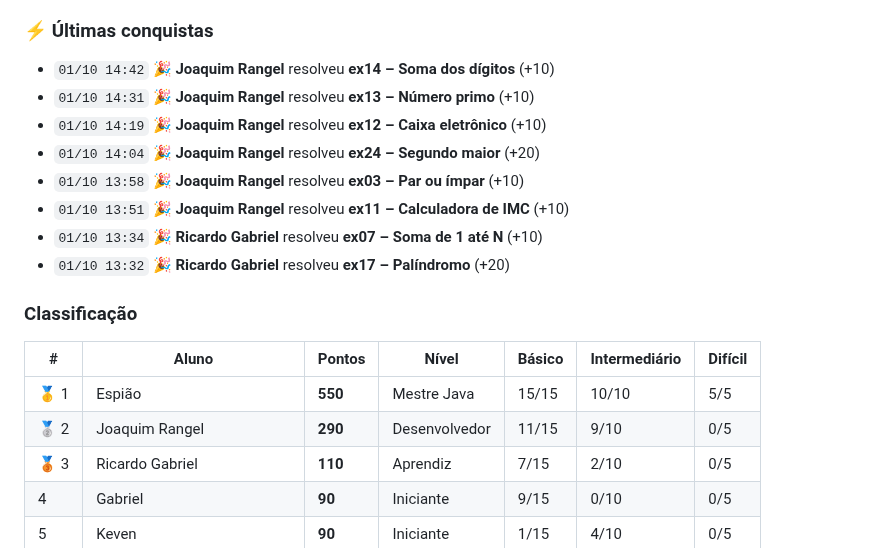
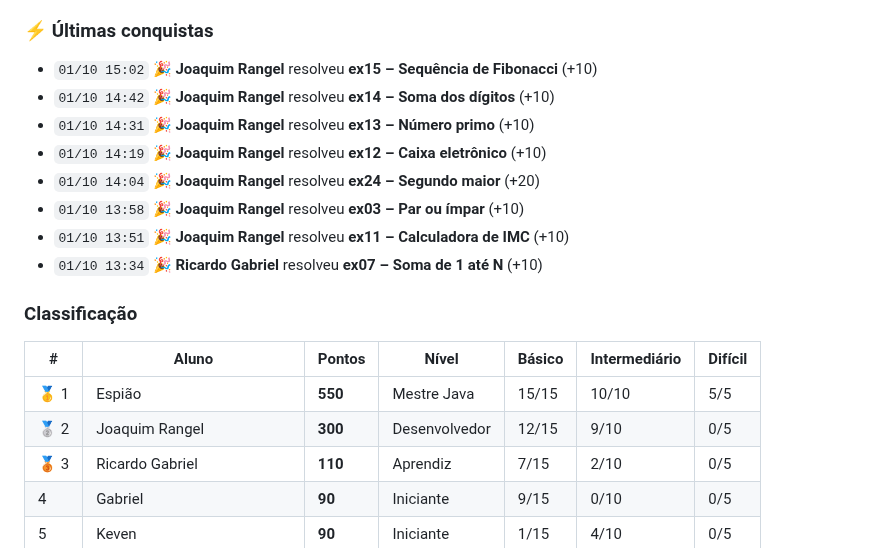
Before and after one commit to java-uft-2026/ranking, a Markdown page: README.md, the part around one of its changes. Rendered like a GitHub page.

```diff
--- a/README.md
+++ b/README.md
@@ -7,6 +7,7 @@ Pontuação: básico 10 · intermediário 20 · difícil 40 pontos
 
 ### ⚡ Últimas conquistas
 
+- `01/10 15:02` 🎉 **Joaquim Rangel** resolveu **ex15 – Sequência de Fibonacci** (+10)
 - `01/10 14:42` 🎉 **Joaquim Rangel** resolveu **ex14 – Soma dos dígitos** (+10)
 - `01/10 14:31` 🎉 **Joaquim Rangel** resolveu **ex13 – Número primo** (+10)
 - `01/10 14:19` 🎉 **Joaquim Rangel** resolveu **ex12 – Caixa eletrônico** (+10)
@@ -14,14 +15,13 @@ Pontuação: básico 10 · intermediário 20 · difícil 40 pontos
 - `01/10 13:58` 🎉 **Joaquim Rangel** resolveu **ex03 – Par ou ímpar** (+10)
 - `01/10 13:51` 🎉 **Joaquim Rangel** resolveu **ex11 – Calculadora de IMC** (+10)
 - `01/10 13:34` 🎉 **Ricardo Gabriel** resolveu **ex07 – Soma de 1 até N** (+10)
-- `01/10 13:32` 🎉 **Ricardo Gabriel** resolveu **ex17 – Palíndromo** (+20)
 
 ### Classificação
 
 | # | Aluno | Pontos | Nível | Básico | Intermediário | Difícil |
 |---|---|---|---|---|---|---|
 | 🥇 1 | Espião | **550** | Mestre Java | 15/15 | 10/10 | 5/5 |
-| 🥈 2 | Joaquim Rangel | **290** | Desenvolvedor | 11/15 | 9/10 | 0/5 |
+| 🥈 2 | Joaquim Rangel | **300** | Desenvolvedor | 12/15 | 9/10 | 0/5 |
 | 🥉 3 | Ricardo Gabriel | **110** | Aprendiz | 7/15 | 2/10 | 0/5 |
 |  4 | Gabriel | **90** | Iniciante | 9/15 | 0/10 | 0/5 |
 |  5 | Keven | **90** | Iniciante | 1/15 | 4/10 | 0/5 |
```
Also changed, not shown: other parts of README.md (+1 -1 lines).
